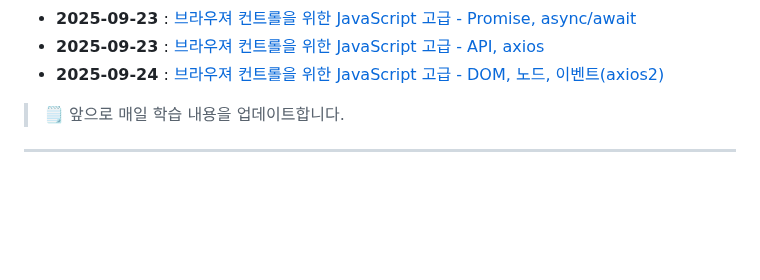
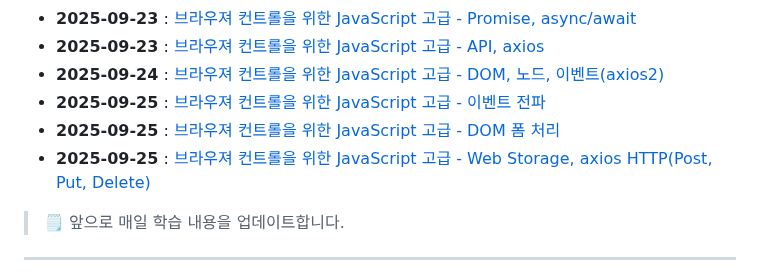
Before and after one commit to qqqkyj/sesac-fullstack-training, a Markdown page: README.md, the part around the change. Drawn GitHub-style; blank space fills up the shorter version.

Commit message:
javascript-dom form, web storage, axios HTTP(Post, Put, Delete) README update

```diff
--- a/README.md
+++ b/README.md
@@ -47,6 +47,9 @@
 - **2025-09-23** : [브라우져 컨트롤을 위한 JavaScript 고급 - Promise, async/await](https://github.com/qqqkyj/sesac-fullstack-training/tree/main/js/15-promise)
 - **2025-09-23** : [브라우져 컨트롤을 위한 JavaScript 고급 - API, axios](https://github.com/qqqkyj/sesac-fullstack-training/tree/main/js/16-web-api)
 - **2025-09-24** : [브라우져 컨트롤을 위한 JavaScript 고급 - DOM, 노드, 이벤트(axios2)](https://github.com/qqqkyj/sesac-fullstack-training/tree/main/js/17-dom)
+- **2025-09-25** : [브라우져 컨트롤을 위한 JavaScript 고급 - 이벤트 전파](https://github.com/qqqkyj/sesac-fullstack-training/tree/main/js/18-event-propagation)
+- **2025-09-25** : [브라우져 컨트롤을 위한 JavaScript 고급 - DOM 폼 처리](https://github.com/qqqkyj/sesac-fullstack-training/tree/main/js/19-form)
+- **2025-09-25** : [브라우져 컨트롤을 위한 JavaScript 고급 - Web Storage, axios HTTP(Post, Put, Delete)](https://github.com/qqqkyj/sesac-fullstack-training/tree/main/js/21-storage)
 
 > 🗒 앞으로 매일 학습 내용을 업데이트합니다.
 
```
